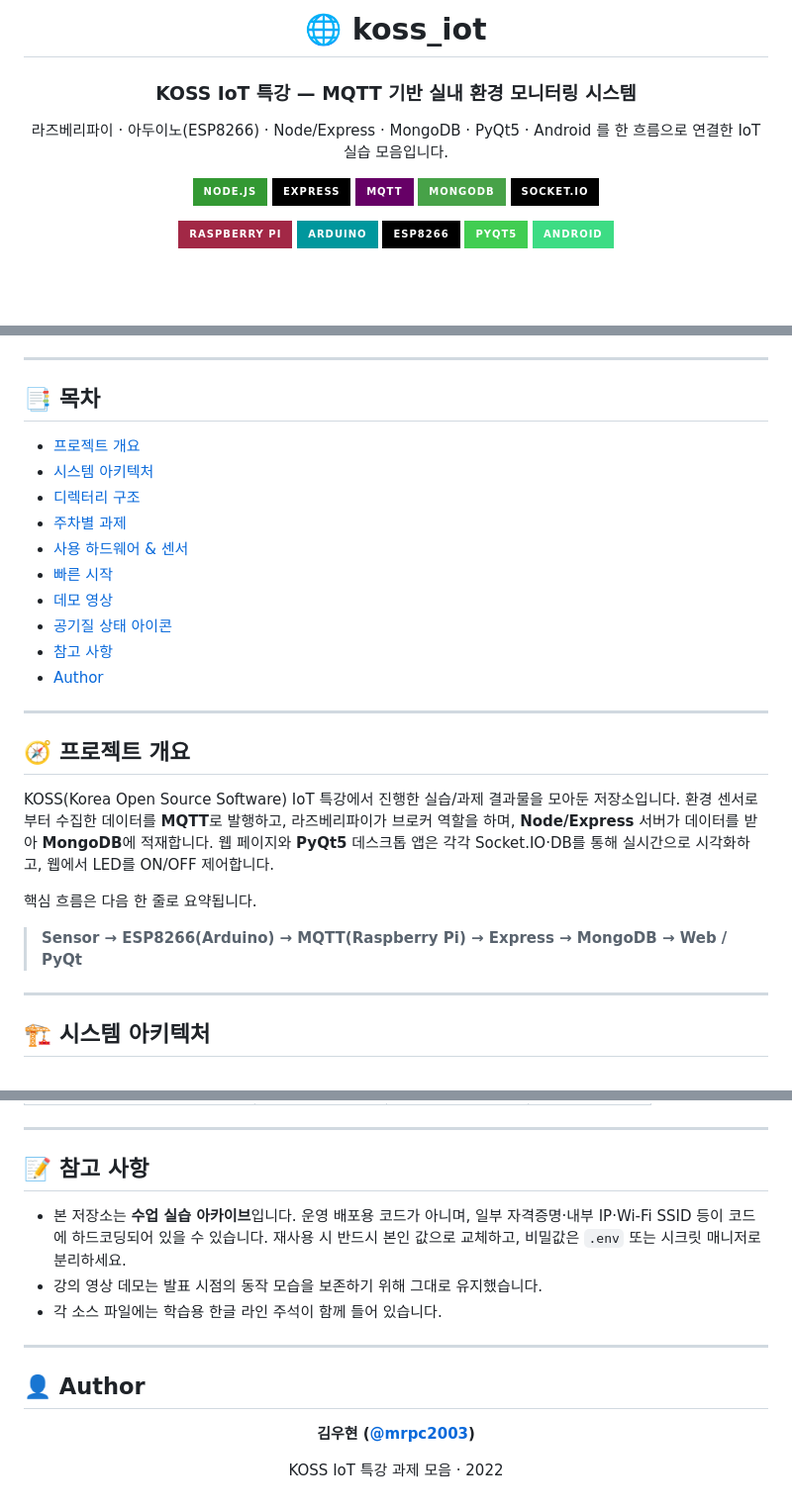
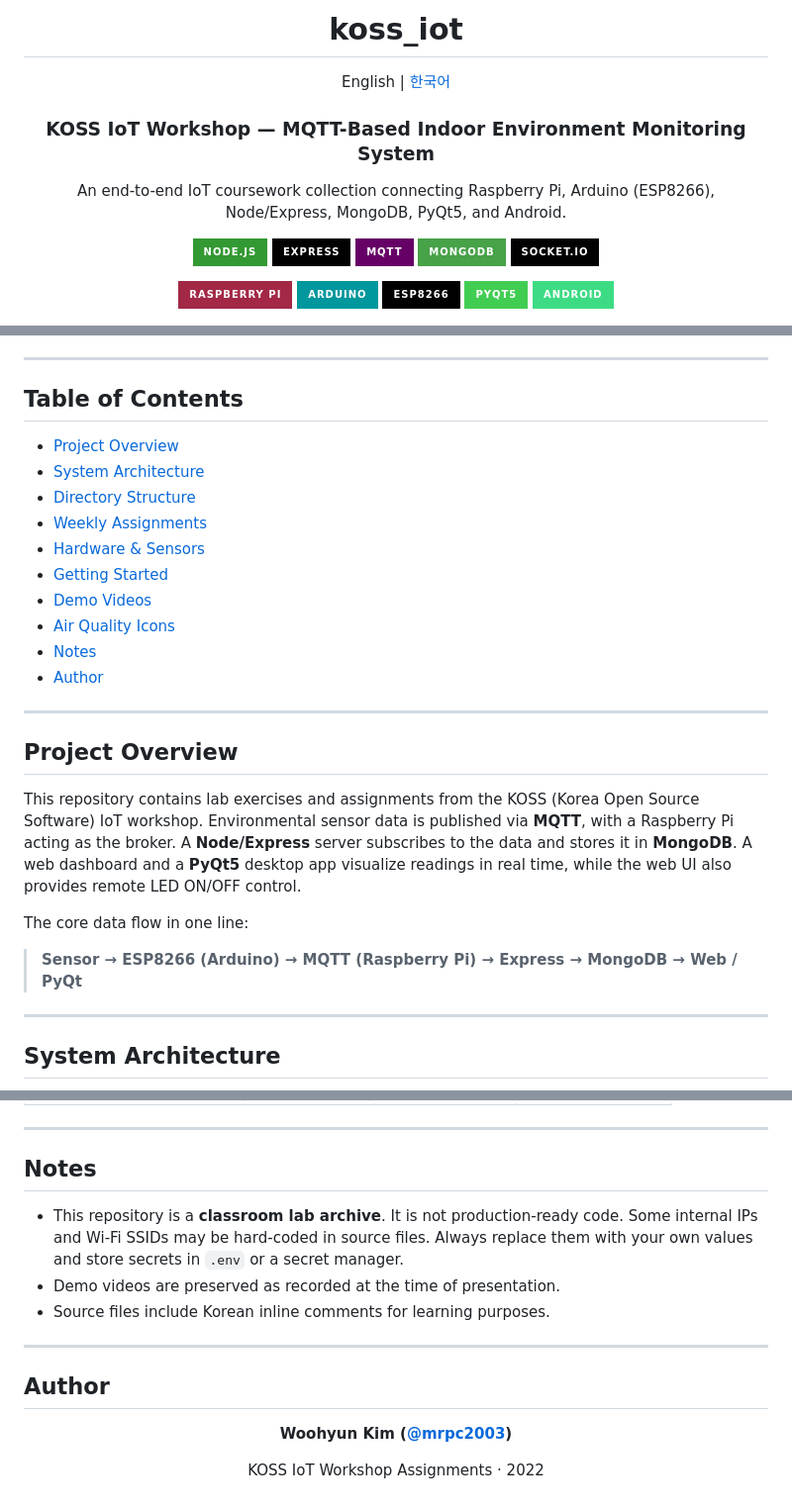
Before and after one commit to mrpc2003/koss_iot, a Markdown page: README.md, 3 parts joined by grey strips. Shown at 99% size. Drawn GitHub-style; badges without logos; blank space fills up the shorter version.

````diff
--- a/README.md
+++ b/README.md
@@ -1,10 +1,12 @@
 <div align="center">
 
-# 🌐 koss_iot
+# koss_iot
 
-### KOSS IoT 특강 — MQTT 기반 실내 환경 모니터링 시스템
+English | [한국어](README.ko.md)
 
-라즈베리파이 · 아두이노(ESP8266) · Node/Express · MongoDB · PyQt5 · Android 를 한 흐름으로 연결한 IoT 실습 모음입니다.
+### KOSS IoT Workshop — MQTT-Based Indoor Environment Monitoring System
+
+An end-to-end IoT coursework collection connecting Raspberry Pi, Arduino (ESP8266), Node/Express, MongoDB, PyQt5, and Android.
 
 <p>
   <img alt="Node.js" src="https://img.shields.io/badge/Node.js-339933?style=for-the-badge&logo=node.js&logoColor=white" />
@@ -31,32 +32,32 @@
 
 ---
 
-## 📑 목차
+## Table of Contents
 
-- [프로젝트 개요](#-프로젝트-개요)
-- [시스템 아키텍처](#-시스템-아키텍처)
-- [디렉터리 구조](#-디렉터리-구조)
-- [주차별 과제](#-주차별-과제)
-- [사용 하드웨어 & 센서](#-사용-하드웨어--센서)
-- [빠른 시작](#-빠른-시작)
-- [데모 영상](#-데모-영상)
-- [공기질 상태 아이콘](#-공기질-상태-아이콘)
-- [참고 사항](#-참고-사항)
-- [Author](#-author)
+- [Project Overview](#project-overview)
+- [System Architecture](#system-architecture)
+- [Directory Structure](#directory-structure)
+- [Weekly Assignments](#weekly-assignments)
+- [Hardware & Sensors](#hardware--sensors)
+- [Getting Started](#getting-started)
+- [Demo Videos](#demo-videos)
+- [Air Quality Icons](#air-quality-icons)
+- [Notes](#notes)
+- [Author](#author)
 
 ---
 
-## 🧭 프로젝트 개요
+## Project Overview
 
-KOSS(Korea Open Source Software) IoT 특강에서 진행한 실습/과제 결과물을 모아둔 저장소입니다. 환경 센서로부터 수집한 데이터를 **MQTT**로 발행하고, 라즈베리파이가 브로커 역할을 하며, **Node/Express** 서버가 데이터를 받아 **MongoDB**에 적재합니다. 웹 페이지와 **PyQt5** 데스크톱 앱은 각각 Socket.IO·DB를 통해 실시간으로 시각화하고, 웹에서 LED를 ON/OFF 제어합니다.
+This repository contains lab exercises and assignments from the KOSS (Korea Open Source Software) IoT workshop. Environmental sensor data is published via **MQTT**, with a Raspberry Pi acting as the broker. A **Node/Express** server subscribes to the data and stores it in **MongoDB**. A web dashboard and a **PyQt5** desktop app visualize readings in real time, while the web UI also provides remote LED ON/OFF control.
 
-핵심 흐름은 다음 한 줄로 요약됩니다.
+The core data flow in one line:
 
-> **Sensor → ESP8266(Arduino) → MQTT(Raspberry Pi) → Express → MongoDB → Web / PyQt**
+> **Sensor → ESP8266 (Arduino) → MQTT (Raspberry Pi) → Express → MongoDB → Web / PyQt**
 
 ---
 
-## 🏗 시스템 아키텍처
+## System Architecture
 
 ```mermaid
 flowchart LR
@@ -281,20 +282,20 @@ PyQt 앱은 PM10/PM2.5 농도에 따라 4단계 아이콘을 갱신합니다.
 
 ---
 
-## 📝 참고 사항
+## Notes
 
-- 본 저장소는 **수업 실습 아카이브**입니다. 운영 배포용 코드가 아니며, 일부 자격증명·내부 IP·Wi-Fi SSID 등이 코드에 하드코딩되어 있을 수 있습니다. 재사용 시 반드시 본인 값으로 교체하고, 비밀값은 `.env` 또는 시크릿 매니저로 분리하세요.
-- 강의 영상 데모는 발표 시점의 동작 모습을 보존하기 위해 그대로 유지했습니다.
-- 각 소스 파일에는 학습용 한글 라인 주석이 함께 들어 있습니다.
+- This repository is a **classroom lab archive**. It is not production-ready code. Some internal IPs and Wi-Fi SSIDs may be hard-coded in source files. Always replace them with your own values and store secrets in `.env` or a secret manager.
+- Demo videos are preserved as recorded at the time of presentation.
+- Source files include Korean inline comments for learning purposes.
 
 ---
 
-## 👤 Author
+## Author
 
 <div align="center">
 
-**김우현 ([@mrpc2003](https://github.com/mrpc2003))**
+**Woohyun Kim ([@mrpc2003](https://github.com/mrpc2003))**
 
-KOSS IoT 특강 과제 모음 · 2022
+KOSS IoT Workshop Assignments · 2022
 
 </div>
````
Also changed, not shown: other parts of README.md (+93 -94 lines), README.ko.md (added, +302 -0 lines).
